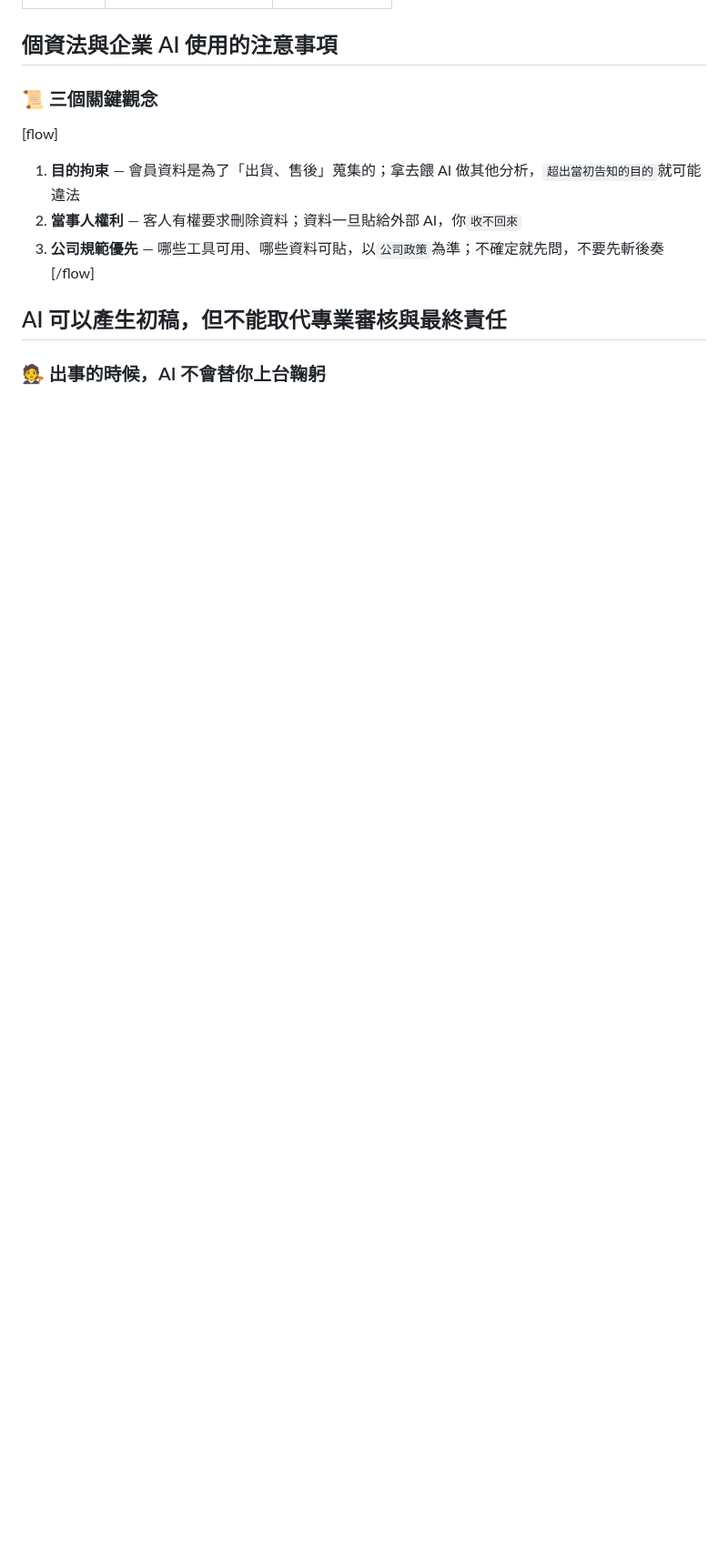
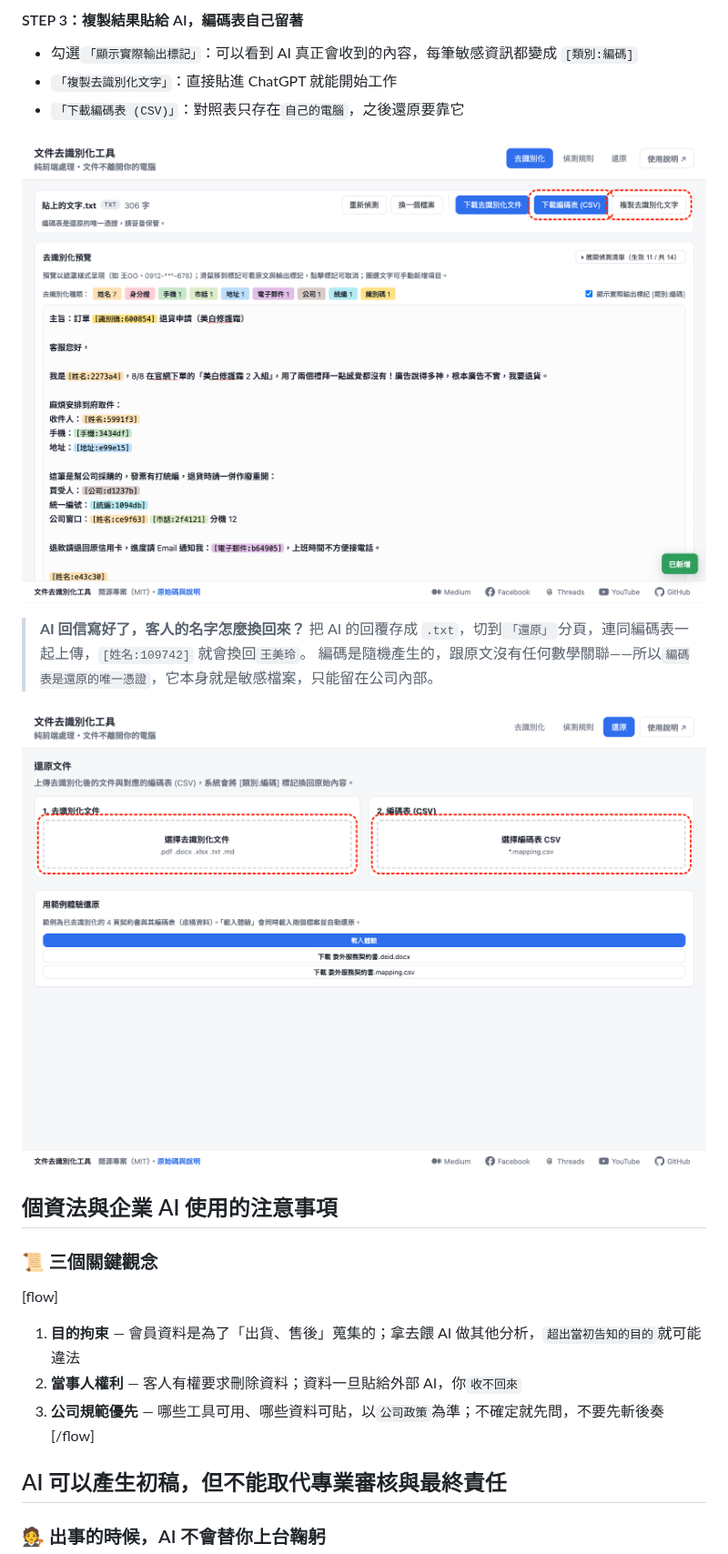
Before and after one commit to dean9703111/course, a Markdown page: amiino/content.md, the part around one of its changes. Shown at 91% size. Drawn GitHub-style; pictures changed too: amiino/assets/deid-output.png (added), amiino/assets/deid-restore.png (added); blank space fills up the shorter version.

```diff
--- a/amiino/content.md
+++ b/amiino/content.md
@@ -1164,3 +1214,19 @@ AI 生成的數據分析若無法溯源，千萬不可直接作為決策依據
+#### STEP 3：複製結果貼給 AI，編碼表自己留著
+
+- 勾選`「顯示實際輸出標記」`：可以看到 AI 真正會收到的內容，每筆敏感資訊都變成 `[類別:編碼]`
+- `「複製去識別化文字」`：直接貼進 ChatGPT 就能開始工作
+- `「下載編碼表 (CSV)」`：對照表只存在`自己的電腦`，之後還原要靠它
+
+![實測：實際輸出長這樣——姓名、手機、地址、Email、訂單編號全換成隨機編碼，AI 拿到的只有「問題的樣子」](assets/deid-output.png)
+
+> **AI 回信寫好了，客人的名字怎麼換回來？**
+> 把 AI 的回覆存成 `.txt`，切到`「還原」`分頁，連同編碼表一起上傳，`[姓名:109742]` 就會換回`王美玲`。
+> 編碼是隨機產生的，跟原文沒有任何數學關聯——所以`編碼表是還原的唯一憑證`，它本身就是敏感檔案，只能留在公司內部。
+
+![實測：「還原」分頁上傳去識別化文件與編碼表 CSV，就能把編碼換回原始內容](assets/deid-restore.png)
+
+
+
 ## 個資法與企業 AI 使用的注意事項
 
 ### 📜 三個關鍵觀念
```
Also changed, not shown: other parts of amiino/content.md (+50 -0 lines), amiino/assets/deid-add.png (added), amiino/assets/deid-cancel.png (added), amiino/assets/deid-paste.png (added), amiino/assets/deid-preview.png (added).
